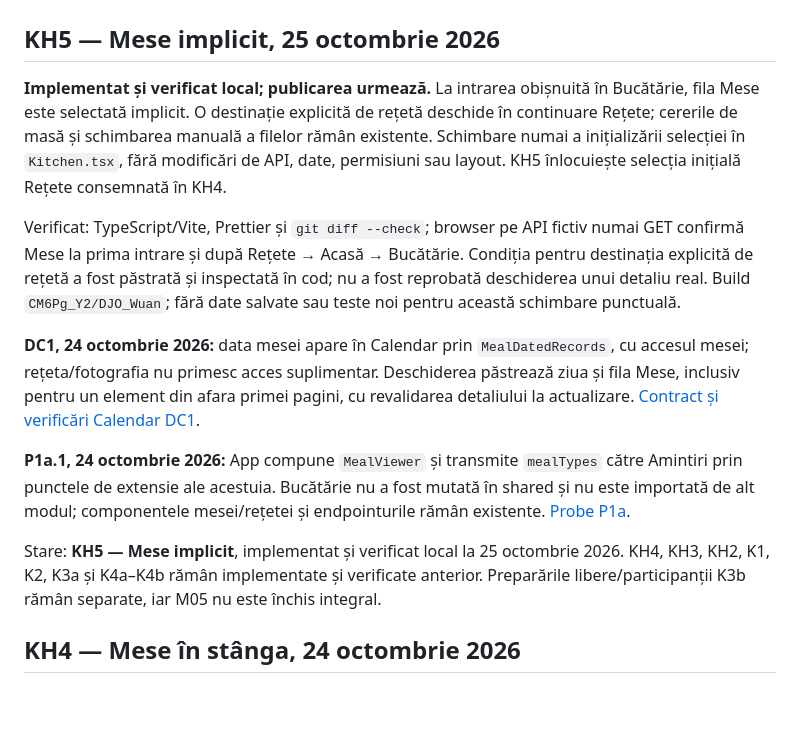
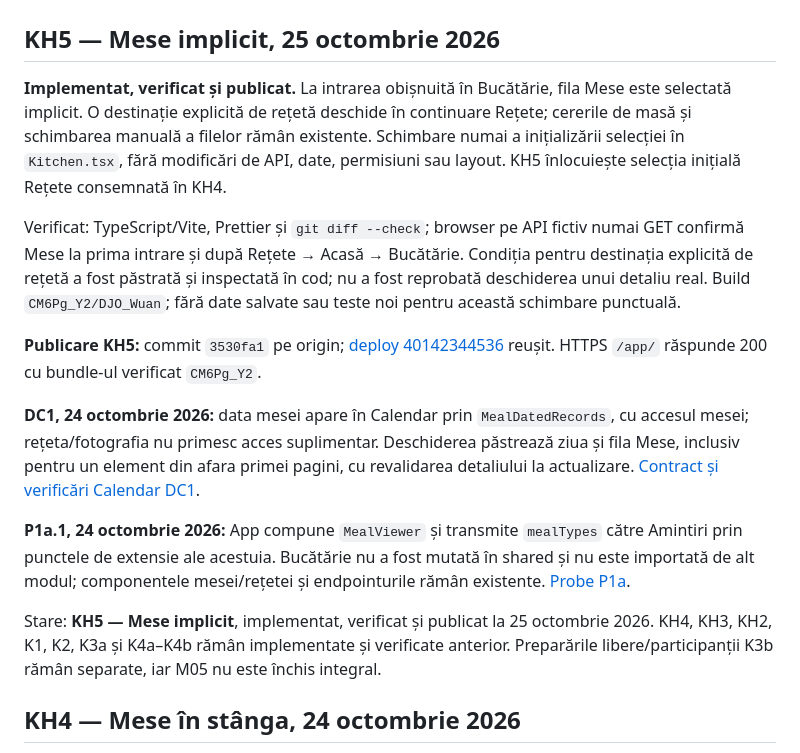
Before and after one commit to razvanstav/Family, a Markdown page: docs/modules/kitchen.md, the part around the change. Drawn GitHub-style; blank space fills up the shorter version.

Commit message:
Record verified Meals default deployment

```diff
--- a/docs/modules/kitchen.md
+++ b/docs/modules/kitchen.md
@@ -2,15 +2,17 @@
 
 ## KH5 — Mese implicit, 25 octombrie 2026
 
-**Implementat și verificat local; publicarea urmează.** La intrarea obișnuită în Bucătărie, fila Mese este selectată implicit. O destinație explicită de rețetă deschide în continuare Rețete; cererile de masă și schimbarea manuală a filelor rămân existente. Schimbare numai a inițializării selecției în `Kitchen.tsx`, fără modificări de API, date, permisiuni sau layout. KH5 înlocuiește selecția inițială Rețete consemnată în KH4.
+**Implementat, verificat și publicat.** La intrarea obișnuită în Bucătărie, fila Mese este selectată implicit. O destinație explicită de rețetă deschide în continuare Rețete; cererile de masă și schimbarea manuală a filelor rămân existente. Schimbare numai a inițializării selecției în `Kitchen.tsx`, fără modificări de API, date, permisiuni sau layout. KH5 înlocuiește selecția inițială Rețete consemnată în KH4.
 
 Verificat: TypeScript/Vite, Prettier și `git diff --check`; browser pe API fictiv numai GET confirmă Mese la prima intrare și după Rețete → Acasă → Bucătărie. Condiția pentru destinația explicită de rețetă a fost păstrată și inspectată în cod; nu a fost reprobată deschiderea unui detaliu real. Build `CM6Pg_Y2/DJO_Wuan`; fără date salvate sau teste noi pentru această schimbare punctuală.
+
+**Publicare KH5:** commit `3530fa1` pe origin; [deploy 40142344536](https://github.com/razvanstav/Family/actions/runs/40142344536) reușit. HTTPS `/app/` răspunde 200 cu bundle-ul verificat `CM6Pg_Y2`.
 
 **DC1, 24 octombrie 2026:** data mesei apare în Calendar prin `MealDatedRecords`, cu accesul mesei; rețeta/fotografia nu primesc acces suplimentar. Deschiderea păstrează ziua și fila Mese, inclusiv pentru un element din afara primei pagini, cu revalidarea detaliului la actualizare. [Contract și verificări Calendar DC1](calendar.md#dc1--toate-datele-introduse-de-utilizator-24-octombrie-2026).
 
 **P1a.1, 24 octombrie 2026:** App compune `MealViewer` și transmite `mealTypes` către Amintiri prin punctele de extensie ale acestuia. Bucătărie nu a fost mutată în shared și nu este importată de alt modul; componentele mesei/rețetei și endpointurile rămân existente. [Probe P1a](platform.md#p1a--eliminarea-cuplărilor-24-octombrie-2026).
 
-Stare: **KH5 — Mese implicit**, implementat și verificat local la 25 octombrie 2026. KH4, KH3, KH2, K1, K2, K3a și K4a–K4b rămân implementate și verificate anterior. Preparările libere/participanții K3b rămân separate, iar M05 nu este închis integral.
+Stare: **KH5 — Mese implicit**, implementat, verificat și publicat la 25 octombrie 2026. KH4, KH3, KH2, K1, K2, K3a și K4a–K4b rămân implementate și verificate anterior. Preparările libere/participanții K3b rămân separate, iar M05 nu este închis integral.
 
 ## KH4 — Mese în stânga, 24 octombrie 2026
 
```
Also changed, not shown: docs/STATE.md (+2 -2 lines).
